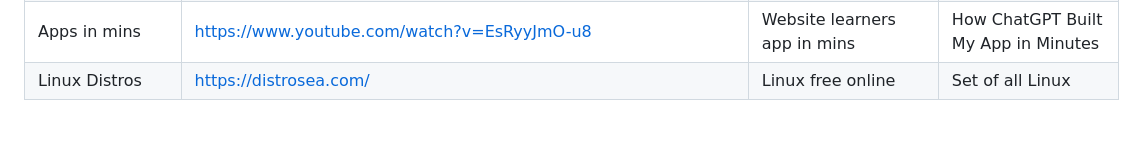
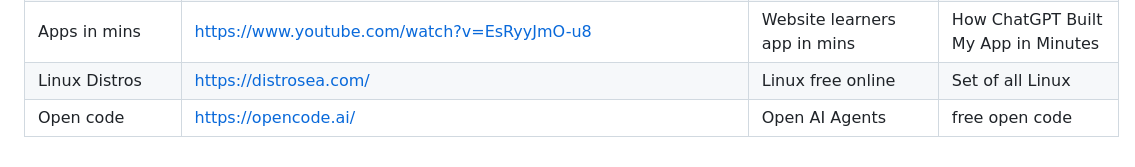
Before and after one commit to naravu/naravu.github.io, a Markdown page: pri/bm/bm.md, the part around the change. GitHub-like rendering; blank space fills up the shorter version.

```diff
--- a/pri/bm/bm.md
+++ b/pri/bm/bm.md
@@ -110,3 +110,4 @@
 | Spoton | https://sixthsample.com/spoton/ | Free Music | Free alternate to autotune plugin |
 | Apps in mins | https://www.youtube.com/watch?v=EsRyyJmO-u8 | Website learners app in mins | How ChatGPT Built My App in Minutes |
 | Linux Distros | https://distrosea.com/ | Linux free online | Set of all Linux |
+| Open code | https://opencode.ai/ | Open AI Agents | free open code |
```
